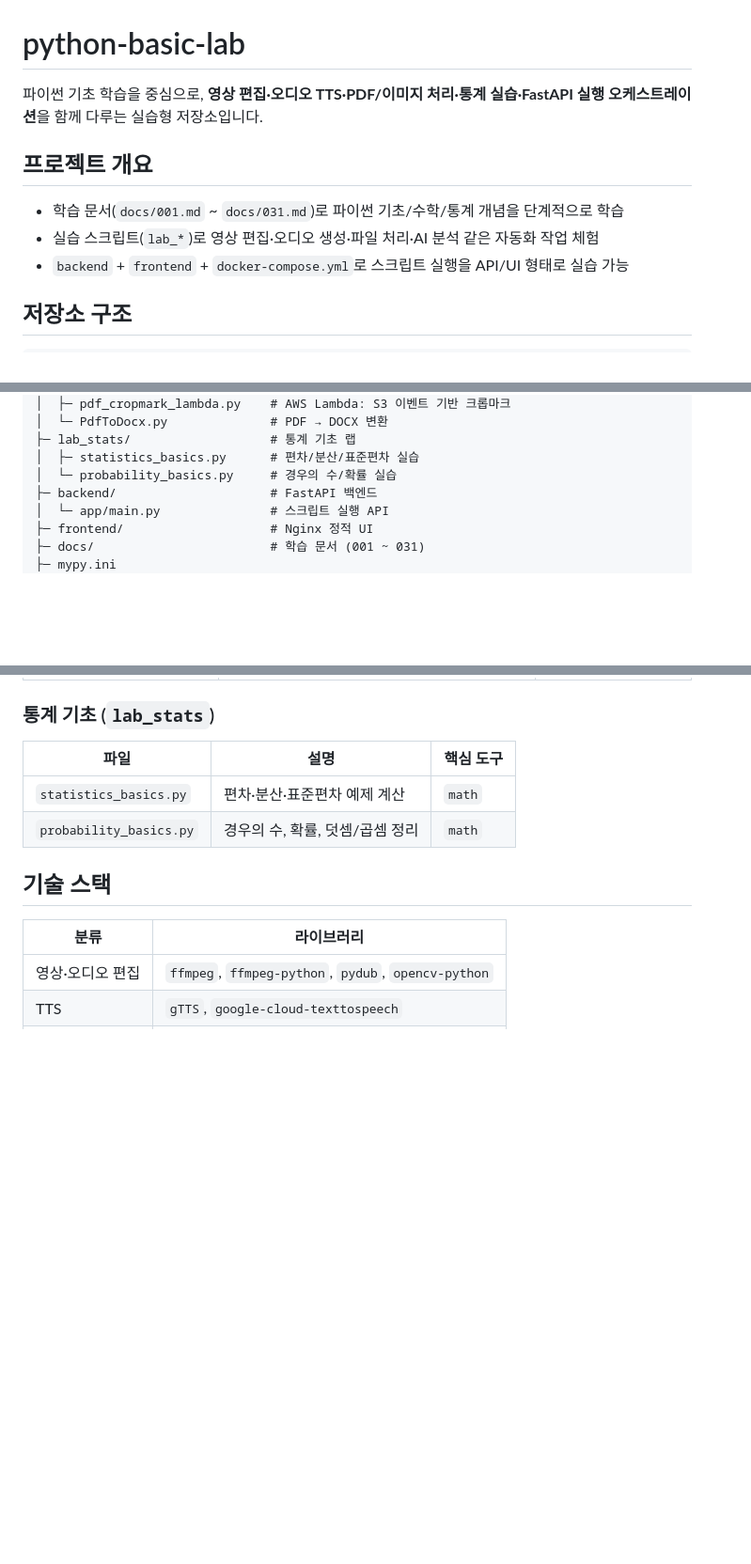
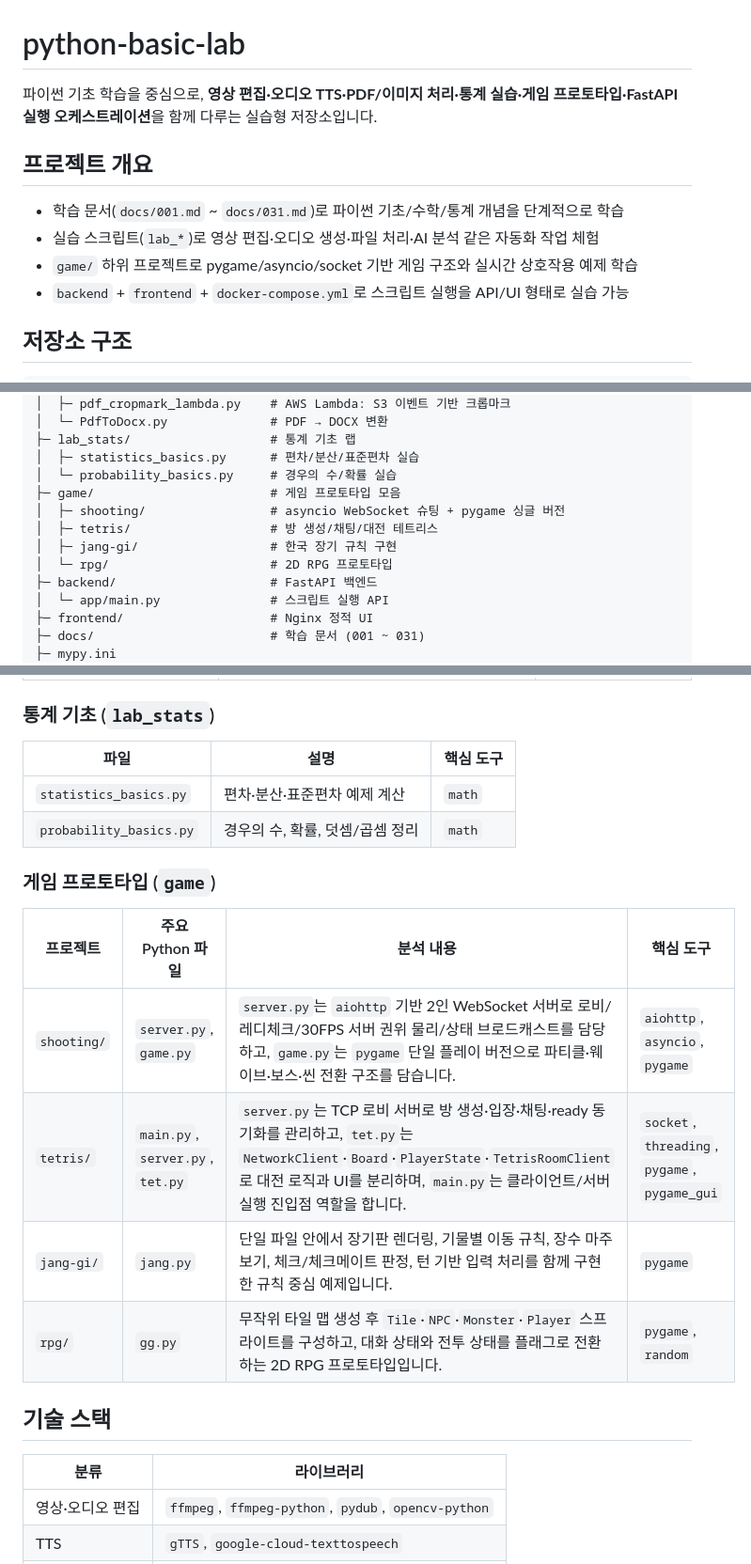
Before and after one commit to edumgt/python-basic-lab, a Markdown page: README.md, 3 parts joined by grey strips. Shown at 94% size. Drawn GitHub-style; blank space fills up the shorter version.

Commit message:
docs: add game folder analysis to readme (#23)
Agent-Logs-Url: https://github.com/edumgt/python-basic-lab/sessions/2978abfa-dc97-4125-bd70-e643a3ddbed1

Co-authored-by: copilot-swe-agent[bot] <198982749+Copilot@users.noreply.github.com>
Co-authored-by: edumgt <41275565+edumgt@users.noreply.github.com>

```diff
--- a/README.md
+++ b/README.md
@@ -1,11 +1,12 @@
 # python-basic-lab
 
-파이썬 기초 학습을 중심으로, **영상 편집·오디오 TTS·PDF/이미지 처리·통계 실습·FastAPI 실행 오케스트레이션**을 함께 다루는 실습형 저장소입니다.
+파이썬 기초 학습을 중심으로, **영상 편집·오디오 TTS·PDF/이미지 처리·통계 실습·게임 프로토타입·FastAPI 실행 오케스트레이션**을 함께 다루는 실습형 저장소입니다.
 
 ## 프로젝트 개요
 
 - 학습 문서(`docs/001.md` ~ `docs/031.md`)로 파이썬 기초/수학/통계 개념을 단계적으로 학습
 - 실습 스크립트(`lab_*`)로 영상 편집·오디오 생성·파일 처리·AI 분석 같은 자동화 작업 체험
+- `game/` 하위 프로젝트로 pygame/asyncio/socket 기반 게임 구조와 실시간 상호작용 예제 학습
 - `backend` + `frontend` + `docker-compose.yml`로 스크립트 실행을 API/UI 형태로 실습 가능
 
 ## 저장소 구조
@@ -58,6 +59,11 @@
 ├─ lab_stats/                   # 통계 기초 랩
 │  ├─ statistics_basics.py      # 편차/분산/표준편차 실습
 │  └─ probability_basics.py     # 경우의 수/확률 실습
+├─ game/                        # 게임 프로토타입 모음
+│  ├─ shooting/                 # asyncio WebSocket 슈팅 + pygame 싱글 버전
+│  ├─ tetris/                   # 방 생성/채팅/대전 테트리스
+│  ├─ jang-gi/                  # 한국 장기 규칙 구현
+│  └─ rpg/                      # 2D RPG 프로토타입
 ├─ backend/                     # FastAPI 백엔드
 │  └─ app/main.py               # 스크립트 실행 API
 ├─ frontend/                    # Nginx 정적 UI
@@ -147,6 +153,15 @@
 |---|---|---|
 | `statistics_basics.py` | 편차·분산·표준편차 예제 계산 | `math` |
 | `probability_basics.py` | 경우의 수, 확률, 덧셈/곱셈 정리 | `math` |
+
+### 게임 프로토타입 (`game`)
+
+| 프로젝트 | 주요 Python 파일 | 분석 내용 | 핵심 도구 |
+|---|---|---|---|
+| `shooting/` | `server.py`, `game.py` | `server.py`는 `aiohttp` 기반 2인 WebSocket 서버로 로비/레디체크/30FPS 서버 권위 물리/상태 브로드캐스트를 담당하고, `game.py`는 `pygame` 단일 플레이 버전으로 파티클·웨이브·보스·씬 전환 구조를 담습니다. | `aiohttp`, `asyncio`, `pygame` |
+| `tetris/` | `main.py`, `server.py`, `tet.py` | `server.py`는 TCP 로비 서버로 방 생성·입장·채팅·ready 동기화를 관리하고, `tet.py`는 `NetworkClient`·`Board`·`PlayerState`·`TetrisRoomClient`로 대전 로직과 UI를 분리하며, `main.py`는 클라이언트/서버 실행 진입점 역할을 합니다. | `socket`, `threading`, `pygame`, `pygame_gui` |
+| `jang-gi/` | `jang.py` | 단일 파일 안에서 장기판 렌더링, 기물별 이동 규칙, 장수 마주보기, 체크/체크메이트 판정, 턴 기반 입력 처리를 함께 구현한 규칙 중심 예제입니다. | `pygame` |
+| `rpg/` | `gg.py` | 무작위 타일 맵 생성 후 `Tile`·`NPC`·`Monster`·`Player` 스프라이트를 구성하고, 대화 상태와 전투 상태를 플래그로 전환하는 2D RPG 프로토타입입니다. | `pygame`, `random` |
 
 ## 기술 스택
 
```
